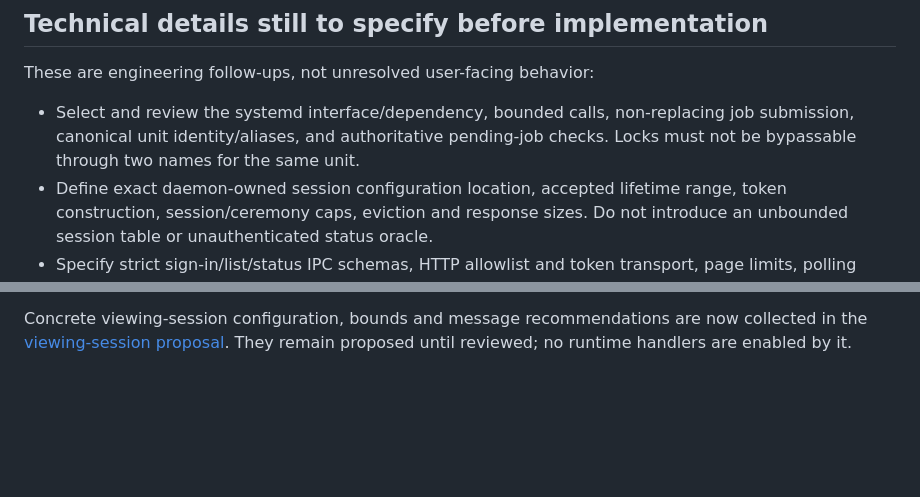
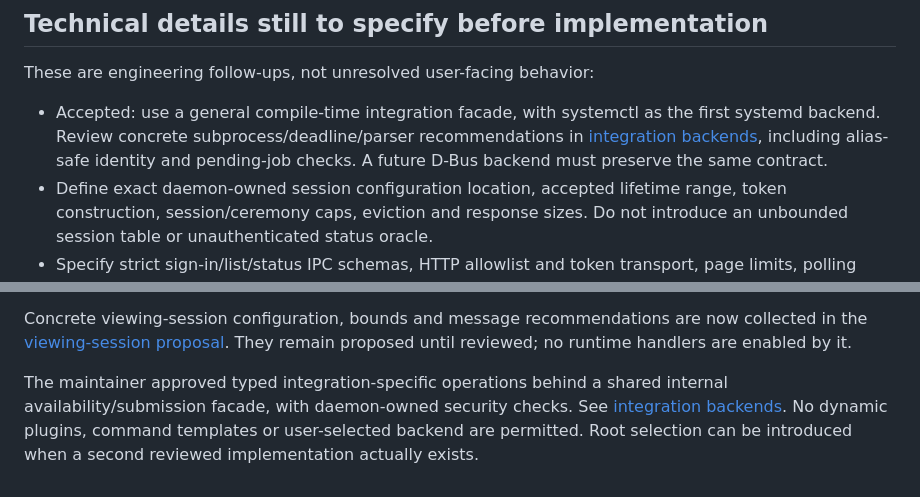
Before and after one commit to rjtg/wudo, a Markdown page: docs/systemd-execution-contract.md, 2 parts joined by grey strips. Drawn GitHub-style; blank space fills up the shorter version.

```diff
--- a/docs/systemd-execution-contract.md
+++ b/docs/systemd-execution-contract.md
@@ -125,9 +125,10 @@ assumption that the unit stopped.
 
 These are engineering follow-ups, not unresolved user-facing behavior:
 
-- Select and review the systemd interface/dependency, bounded calls, non-replacing
-  job submission, canonical unit identity/aliases, and authoritative pending-job
-  checks. Locks must not be bypassable through two names for the same unit.
+- Accepted: use a general compile-time integration facade, with systemctl as the
+  first systemd backend. Review concrete subprocess/deadline/parser recommendations
+  in [integration backends](integration-backends.md), including alias-safe identity
+  and pending-job checks. A future D-Bus backend must preserve the same contract.
 - Define exact daemon-owned session configuration location, accepted lifetime
   range, token construction, session/ceremony caps, eviction and response sizes.
   Do not introduce an unbounded session table or unauthenticated status oracle.
@@ -176,3 +177,10 @@ synthetic adapter tests alone do not prove a real systemd deployment works.
 Concrete viewing-session configuration, bounds and message recommendations are
 now collected in the [viewing-session proposal](viewing-session-proposal.md).
 They remain proposed until reviewed; no runtime handlers are enabled by it.
+
+
+The maintainer approved typed integration-specific operations behind a shared
+internal availability/submission facade, with daemon-owned security checks.
+See [integration backends](integration-backends.md). No dynamic plugins, command
+templates or user-selected backend are permitted. Root selection can be introduced
+when a second reviewed implementation actually exists.
```
Also changed, not shown: SECURITY.md (+11 -0 lines), docs/integration-backends.md (added, +208 -0 lines).
